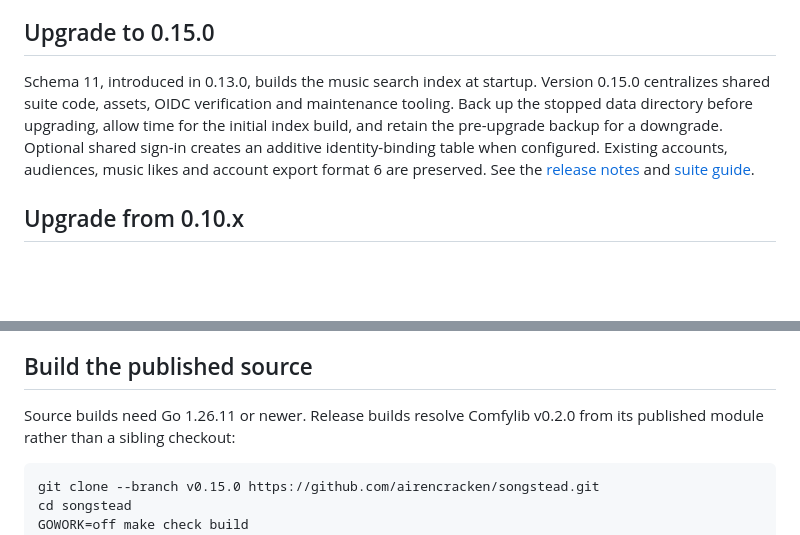
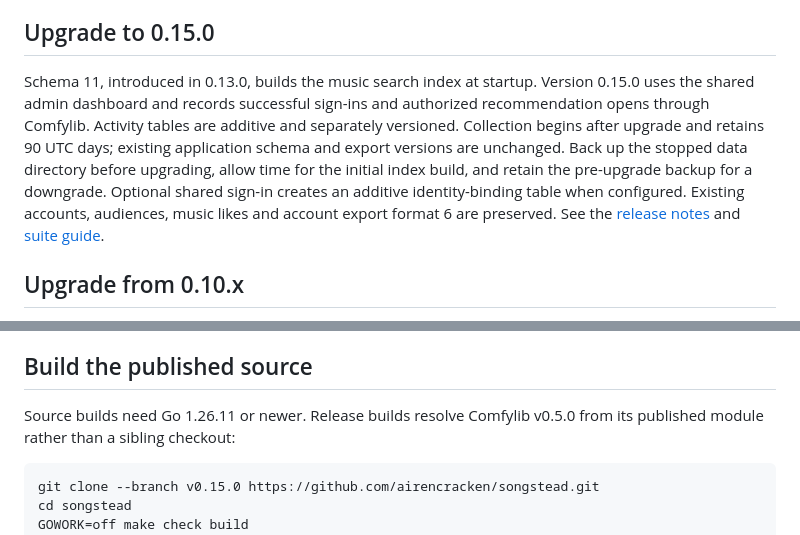
Before and after one commit to airencracken/songstead, a Markdown page: docs/releases.md, 2 parts joined by grey strips. GitHub-like rendering; blank space fills up the shorter version.

````diff
--- a/docs/releases.md
+++ b/docs/releases.md
@@ -12,7 +12,10 @@ It needs no Go installation, C library, frontend build, or streaming account.
 ## Upgrade to 0.15.0
 
 Schema 11, introduced in 0.13.0, builds the music search index at startup.
-Version 0.15.0 centralizes shared suite code, assets, OIDC verification and maintenance tooling.
+Version 0.15.0 uses the shared admin dashboard and records successful sign-ins
+and authorized recommendation opens through Comfylib. Activity tables are
+additive and separately versioned. Collection begins after upgrade and retains
+90 UTC days; existing application schema and export versions are unchanged.
 Back up the stopped data directory before upgrading, allow time for the initial
 index build, and retain the pre-upgrade backup for a downgrade. Optional shared
 sign-in creates an additive identity-binding table when configured. Existing
@@ -74,7 +77,7 @@ discussion configuration. Each application works independently.
 
 ## Build the published source
 
-Source builds need Go 1.26.11 or newer. Release builds resolve Comfylib v0.2.0 from
+Source builds need Go 1.26.11 or newer. Release builds resolve Comfylib v0.5.0 from
 its published module rather than a sibling checkout:
 
 ```sh
````
Also changed, not shown: other parts of docs/releases.md (+1 -1 lines), CHANGELOG.md (+9 -0 lines), README.md (+2 -2 lines).
